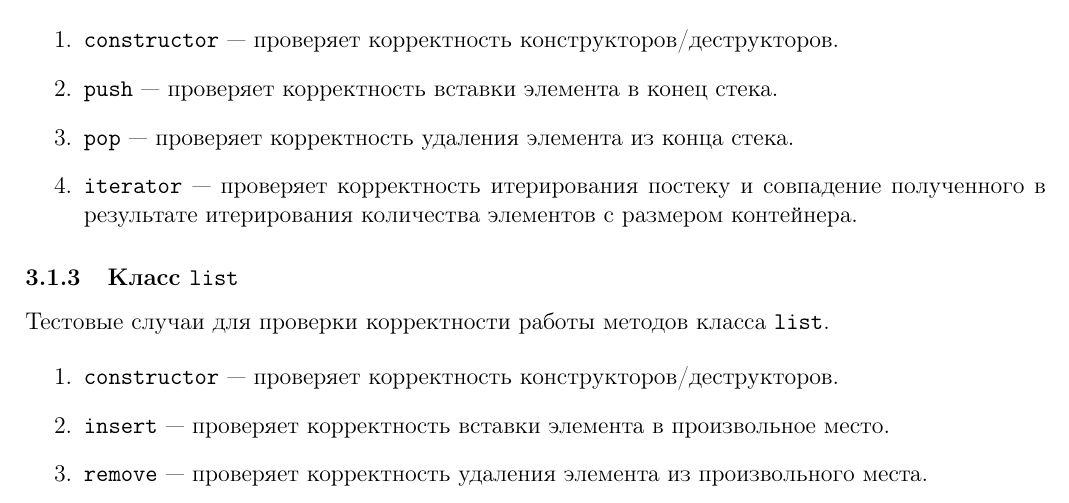
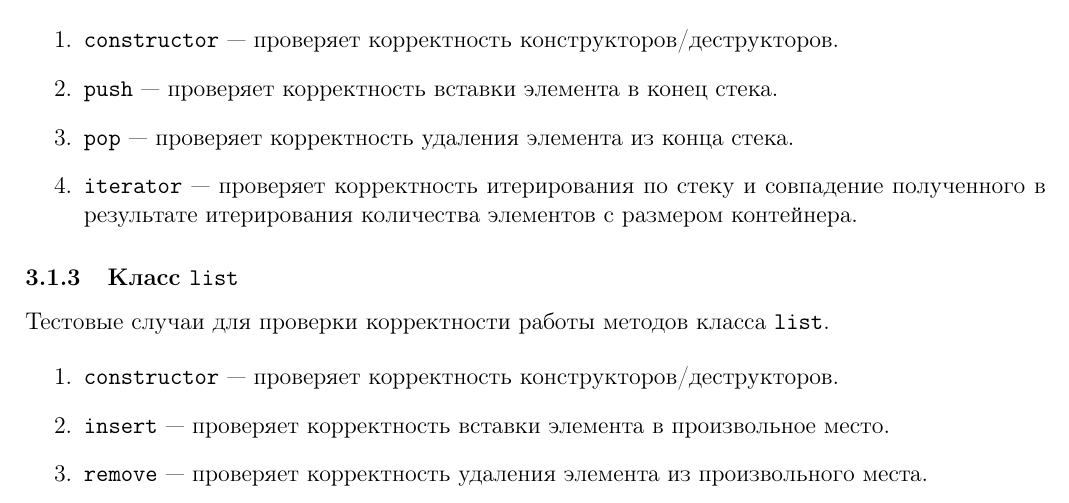
Before and after one commit to kapavkin/laboratory-work-03-kapavkin, a LaTeX document (report/report.tex): part of page 11 of 17, cut so that both start at the same text. Compiled offline with pdfLaTeX.

Commit message:
update report

```diff
--- a/report/report.tex
+++ b/report/report.tex
@@ -329,7 +329,7 @@ gtest_discover_tests(main)
 \verb!pop! — проверяет корректность удаления элемента из конца стека.
 
 \item
-\verb!iterator! — проверяет корректность итерирования постеку и совпадение полученного в результате итерирования количества элементов с размером контейнера.
+\verb!iterator! — проверяет корректность итерирования по стеку и совпадение полученного в результате итерирования количества элементов с размером контейнера.
 
 \end{enumerate}
 
```
Also changed, not shown: report/report.pdf.
